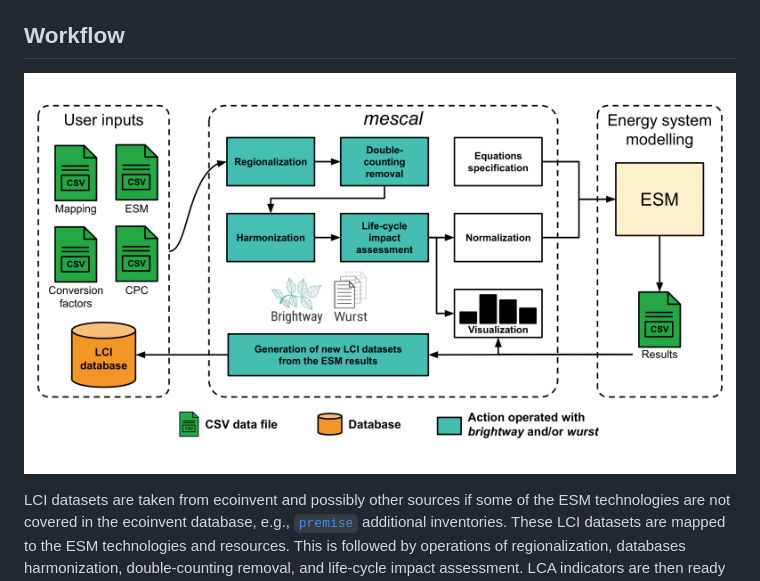
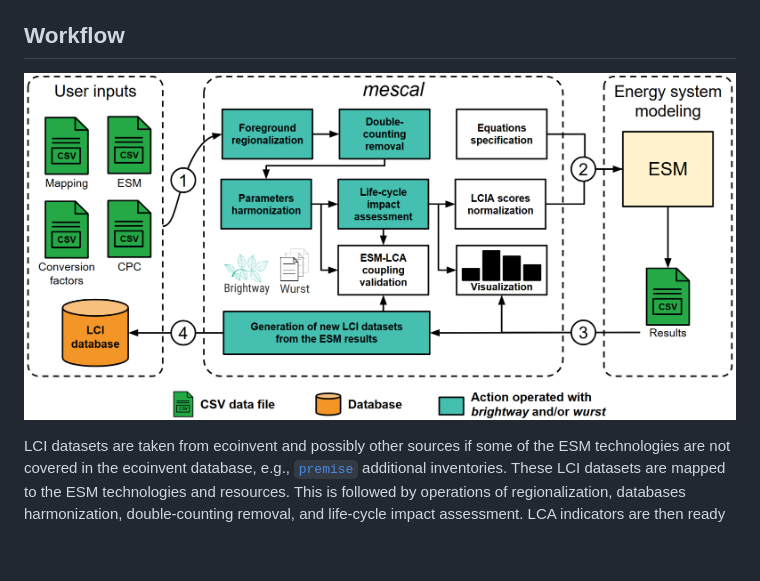
Before and after one commit to matthieu-str/mescal, a Markdown page: docs/index.md, the part around the change. GitHub-like rendering; pictures changed too: docs/pics/workflow.png, docs/pics/workflow_v2.png (deleted); blank space fills up the shorter version.

Commit message:
updated workflow pic

```diff
--- a/docs/index.md
+++ b/docs/index.md
@@ -16,7 +16,7 @@
 
 ## Workflow
 
-![workflow of the mescal methodology](pics/workflow_v2.png "workflow")
+![workflow of the mescal methodology](pics/workflow.png "workflow")
 
 LCI datasets are taken from ecoinvent and possibly other sources if some of the ESM technologies are not covered in the ecoinvent database, e.g., [`premise`](https://linkinghub.elsevier.com/retrieve/pii/S136403212200226X) additional inventories. These LCI datasets are mapped to the ESM technologies and resources. This is followed by operations of regionalization, databases harmonization, double-counting removal, and life-cycle impact assessment. LCA indicators are then ready to be integrated to the ESM.
 
```
